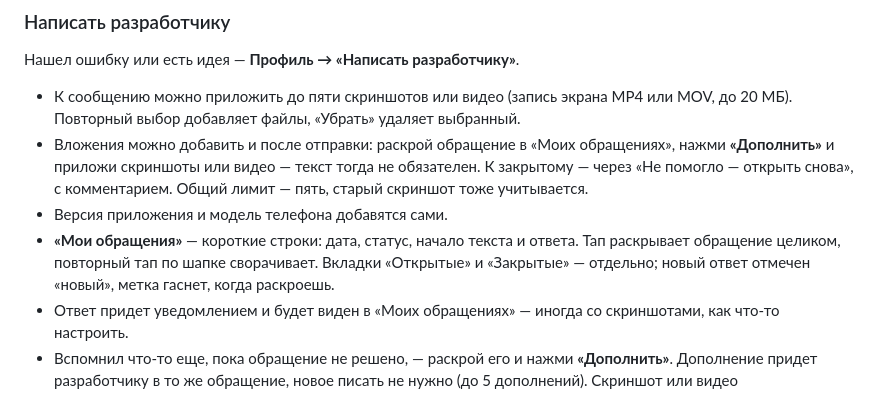
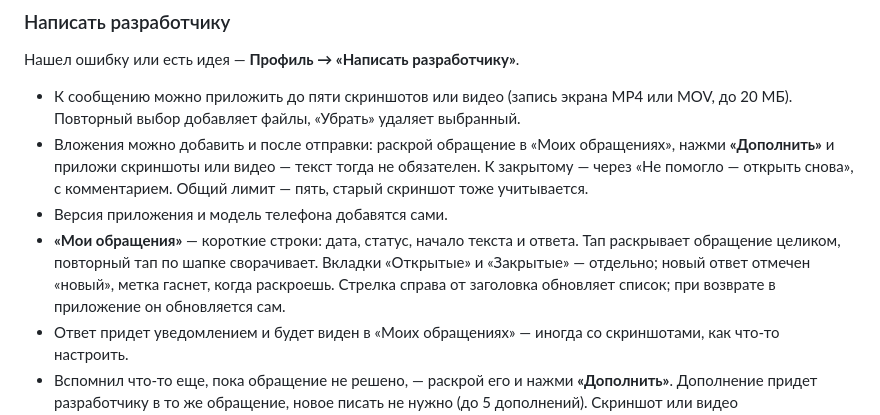
Before and after one commit to myr4ge15/kachalka-app, a Markdown page: docs/quick-start.md, the part around the change. GitHub-like rendering.

Commit message:
feat(feedback): обновление Моих обращений стрелкой и при возврате, кадр рейтинга по кругу

```diff
--- a/docs/quick-start.md
+++ b/docs/quick-start.md
@@ -312,7 +312,7 @@ kachalka-app также поддерживает push-уведомления: **
 - К сообщению можно приложить до пяти скриншотов или видео (запись экрана MP4 или MOV, до 20 МБ). Повторный выбор добавляет файлы, «Убрать» удаляет выбранный.
 - Вложения можно добавить и после отправки: раскрой обращение в «Моих обращениях», нажми **«Дополнить»** и приложи скриншоты или видео — текст тогда не обязателен. К закрытому — через «Не помогло — открыть снова», с комментарием. Общий лимит — пять, старый скриншот тоже учитывается.
 - Версия приложения и модель телефона добавятся сами.
-- **«Мои обращения»** — короткие строки: дата, статус, начало текста и ответа. Тап раскрывает обращение целиком, повторный тап по шапке сворачивает. Вкладки «Открытые» и «Закрытые» — отдельно; новый ответ отмечен «новый», метка гаснет, когда раскроешь.
+- **«Мои обращения»** — короткие строки: дата, статус, начало текста и ответа. Тап раскрывает обращение целиком, повторный тап по шапке сворачивает. Вкладки «Открытые» и «Закрытые» — отдельно; новый ответ отмечен «новый», метка гаснет, когда раскроешь. Стрелка справа от заголовка обновляет список; при возврате в приложение он обновляется сам.
 - Ответ придет уведомлением и будет виден в «Моих обращениях» — иногда со скриншотами, как что-то настроить.
 - Вспомнил что-то еще, пока обращение не решено, — раскрой его и нажми **«Дополнить»**. Дополнение придет разработчику в то же обращение, новое писать не нужно (до 5 дополнений). Скриншот или видео прикладываются там же.
 - Если ответ не помог, обращение можно открыть снова и написать, что не так.
```
Also changed, not shown: README.md (+1 -1 lines), docs/screenshots/rating.png, 7 other files.
